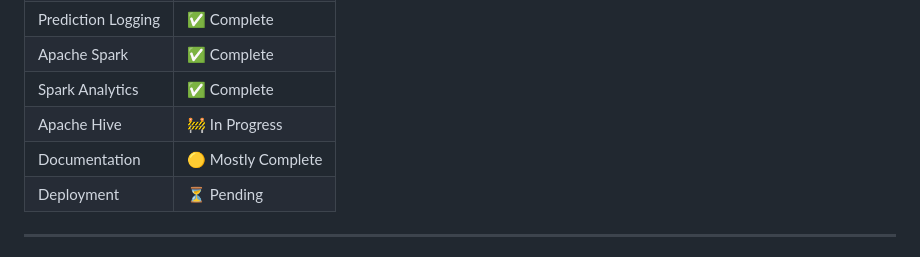
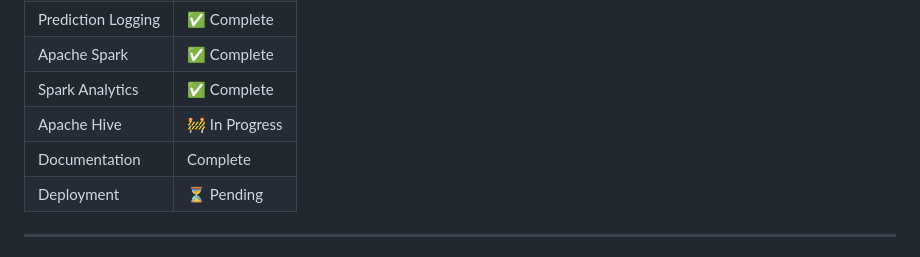
Before and after one commit to akshysasi/crop_recommendation_system, a Markdown page: PROJECT_PROGRESS.md, the part around the change. Drawn GitHub-style.

```diff
--- a/PROJECT_PROGRESS.md
+++ b/PROJECT_PROGRESS.md
@@ -202,7 +202,7 @@ Current findings:
 | Apache Spark | ✅ Complete |
 | Spark Analytics | ✅ Complete |
 | Apache Hive | 🚧 In Progress |
-| Documentation | 🟡 Mostly Complete |
+| Documentation |  Complete |
 | Deployment | ⏳ Pending |
 
 ---
```
